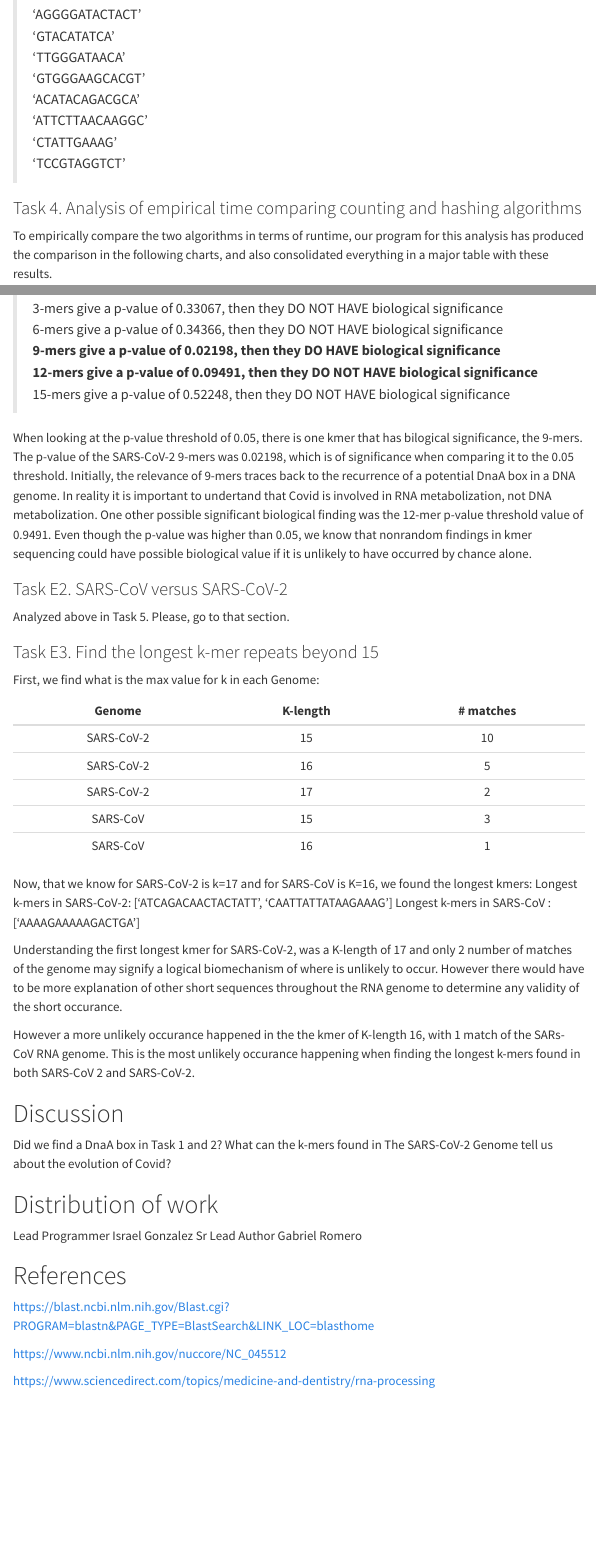
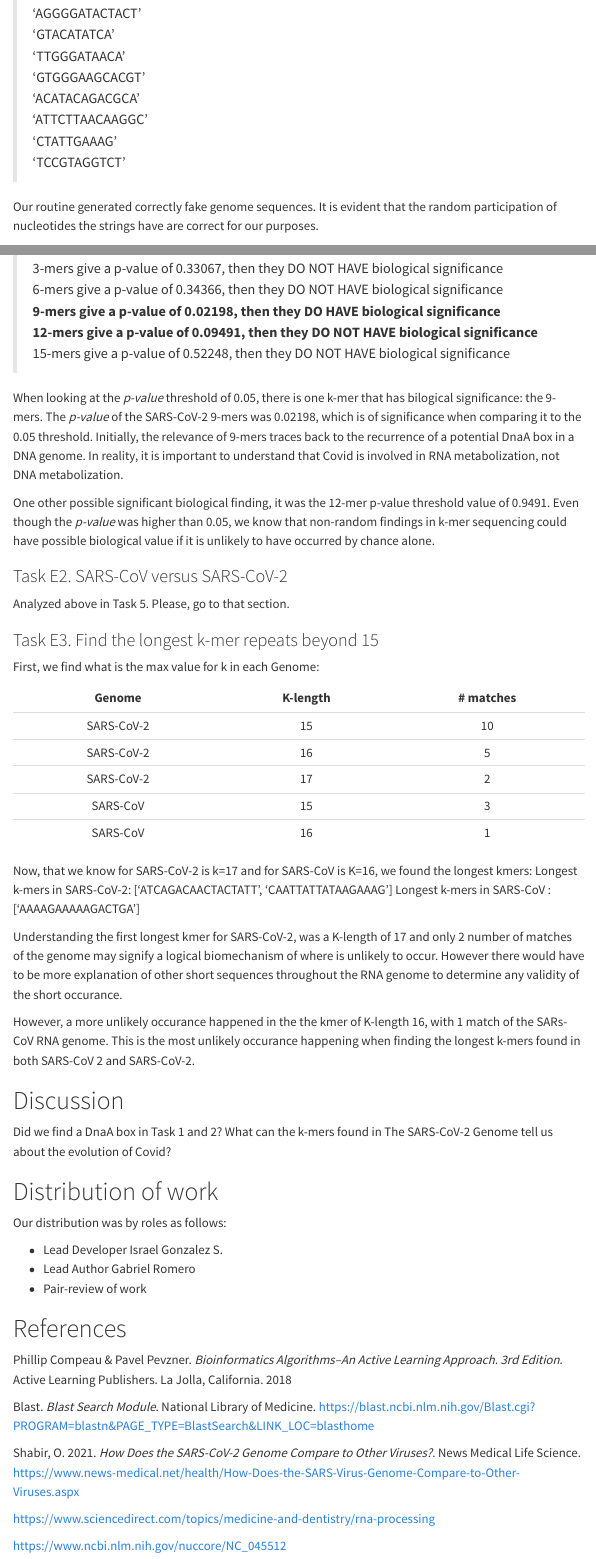
Before and after one commit to fsigs/nmsu-cs516-bioinformatics-project, a Quarto document (p01/docs/report.qmd): the page in a window 1100 px wide, from 6360 px down before the commit and from 6420 px down after it, so that both start at the same text, and a second part further down, joined at a grey line. Rendered offline with R 4.5, knitr and Pandoc in place of Quarto, with nearby package versions; menus at the side of the page are left out; long lines of code are wrapped.

Commit message:
some minor adjustments

```diff
--- a/p01/docs/report.qmd
+++ b/p01/docs/report.qmd
@@ -7,6 +7,7 @@ toc: true
 format:
   html:
     html-math-method: katex
+    css: styles.css
     code-tools: true
     self-contained: true
 execute:
@@ -220,10 +223,10 @@ This is the output of our program:
 > 'CTATTGAAAG' \
 > 'TCCGTAGGTCT' \
 
-
+Our routine generated correctly fake genome sequences. It is evident that the random participation of nucleotides the strings have are correct for our purposes.
 
 ### Task 4. Analysis of empirical time comparing counting and hashing algorithms
-To empirically compare the two algorithms in terms of runtime, our program for this analysis has produced the comparison in the following charts, and also consolidated everything in a major table with these results.
+To empirically compare the two algorithms in terms of runtime, our program for this analysis has produced the comparison in the following charts, and also consolidated in a major table with these results.
 
 The following are our charts:
 
@@ -350,8 +353,9 @@ Our program produced these results:
 > **12-mers give a p-value of 0.09491, then they DO NOT HAVE biological significance** \
 > 15-mers give a p-value of 0.52248, then they DO NOT HAVE biological significance \
 
-When looking at the p-value threshold of 0.05, there is one kmer that has bilogical significance, the 9-mers.  The p-value of the SARS-CoV-2 9-mers was 0.02198, which is of significance when comparing it to the 0.05 threshold.   Initially, the relevance of 9-mers traces back to the recurrence of a potential DnaA box in a DNA genome.  In reality it is important to undertand that Covid is involved in RNA metabolization, not DNA metabolization.
-One other possible significant biological finding was the 12-mer p-value threshold value of 0.9491.  Even though the p-value was higher than 0.05, we know that nonrandom findings in kmer sequencing could have possible biological value if it is unlikely to have occurred by chance alone.
+When looking at the *p-value* threshold of 0.05, there is one k-mer that has bilogical significance: the 9-mers.  The *p-value* of the SARS-CoV-2 9-mers was 0.02198, which is of significance when comparing it to the 0.05 threshold. Initially, the relevance of 9-mers traces back to the recurrence of a potential DnaA box in a DNA genome. In reality, it is important to understand that Covid is involved in RNA metabolization, not DNA metabolization.
+
+One other possible significant biological finding, it was the 12-mer p-value threshold value of 0.9491. Even though the *p-value* was higher than 0.05, we know that non-random findings in k-mer sequencing could have possible biological value if it is unlikely to have occurred by chance alone.
 
 ### Task E2. SARS-CoV versus SARS-CoV-2
 Analyzed above in Task 5. Please, go to that section.
@@ -373,19 +377,29 @@ Longest k-mers in SARS-CoV  :  ['AAAAGAAAAAGACTGA']
 
 Understanding the first longest kmer for SARS-CoV-2, was a K-length of 17 and only 2 number of matches of the genome may signify a logical biomechanism of where is unlikely to occur. However there would have to be more explanation of other short sequences throughout the RNA genome to determine any validity of the short occurance.
 
-However a more unlikely occurance happened in the the kmer of K-length 16, with 1 match of the SARs-CoV RNA genome.  This is the most unlikely occurance happening when finding the longest k-mers found in both SARS-CoV 2 and SARS-CoV-2.
+However, a more unlikely occurance happened in the the kmer of K-length 16, with 1 match of the SARs-CoV RNA genome.  This is the most unlikely occurance happening when finding the longest k-mers found in both SARS-CoV 2 and SARS-CoV-2.
 
 # Discussion
 Did we find a DnaA box in Task 1 and 2?
 What can the k-mers found in The SARS-CoV-2 Genome tell us about the evolution of Covid?
 
 # Distribution of work
-Lead Programmer Israel Gonzalez Sr
-Lead Author Gabriel Romero
+Our distribution was by roles as follows:
+
+* Lead Developer Israel Gonzalez S.
+* Lead Author Gabriel Romero
+* Pair-review of work
 
 # References
+
+Phillip Compeau & Pavel Pevzner. *Bioinformatics Algorithms–An Active Learning Approach. 3rd Edition*. Active Learning Publishers. La Jolla, California. 2018
+
+Blast. *Blast Search Module*. National Library of Medicine.
 https://blast.ncbi.nlm.nih.gov/Blast.cgi?PROGRAM=blastn&PAGE_TYPE=BlastSearch&LINK_LOC=blasthome
 
-https://www.ncbi.nlm.nih.gov/nuccore/NC_045512
+Shabir, O. 2021. *How Does the SARS-CoV-2 Genome Compare to Other Viruses?*. News Medical Life Science.
+https://www.news-medical.net/health/How-Does-the-SARS-Virus-Genome-Compare-to-Other-Viruses.aspx
 
 https://www.sciencedirect.com/topics/medicine-and-dentistry/rna-processing
+
+https://www.ncbi.nlm.nih.gov/nuccore/NC_045512
```
Also changed, not shown: p01/main.py (+4 -3 lines), p01/docs/report.qmd (20 more changed lines), 2 other files.
